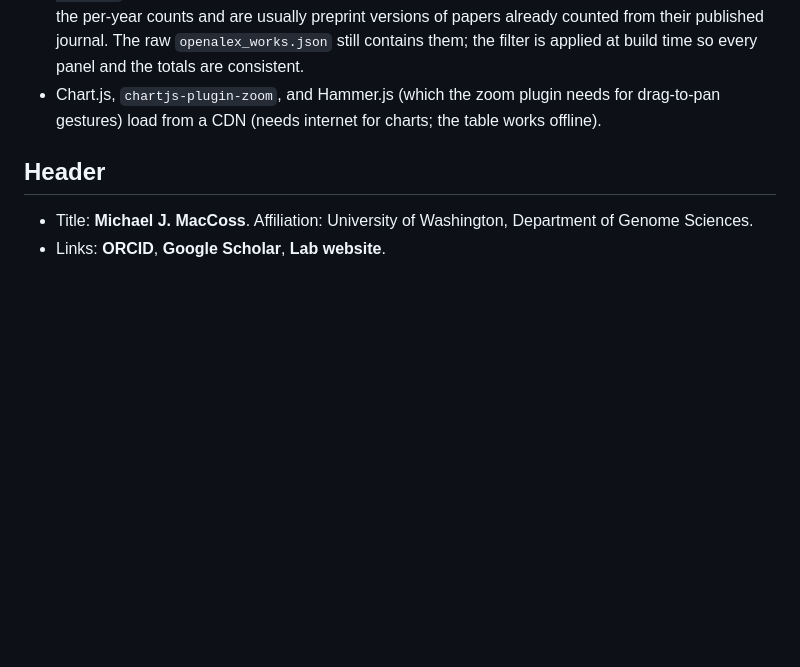
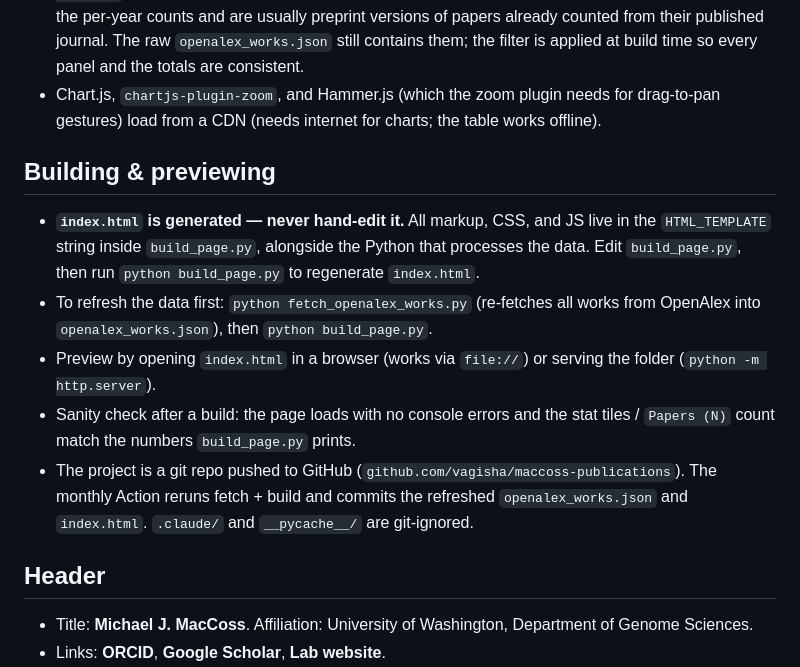
Before and after one commit to vagisha/maccoss-publications, a Markdown page: spec.md, the part around the change. GitHub-like rendering; blank space fills up the shorter version.

Commit message:
Add build & preview workflow to the spec
Document that index.html is generated (edit build_page.py, run
python build_page.py), how to refresh data and preview, and the repo /
monthly-Action context — so the spec is self-contained for handoff.

Co-Authored-By: Claude Opus 4.8 <noreply@anthropic.com>

```diff
--- a/spec.md
+++ b/spec.md
@@ -20,6 +20,22 @@ growth. Data comes from OpenAlex (ORCID `0000-0003-1853-0256`), fetched by
 - Chart.js, `chartjs-plugin-zoom`, and Hammer.js (which the zoom plugin needs
   for drag-to-pan gestures) load from a CDN (needs internet for charts; the
   table works offline).
+
+## Building & previewing
+- **`index.html` is generated — never hand-edit it.** All markup, CSS, and JS
+  live in the `HTML_TEMPLATE` string inside `build_page.py`, alongside the
+  Python that processes the data. Edit `build_page.py`, then run
+  `python build_page.py` to regenerate `index.html`.
+- To refresh the data first: `python fetch_openalex_works.py` (re-fetches all
+  works from OpenAlex into `openalex_works.json`), then `python build_page.py`.
+- Preview by opening `index.html` in a browser (works via `file://`) or serving
+  the folder (`python -m http.server`).
+- Sanity check after a build: the page loads with no console errors and the
+  stat tiles / `Papers (N)` count match the numbers `build_page.py` prints.
+- The project is a git repo pushed to GitHub
+  (`github.com/vagisha/maccoss-publications`). The monthly Action reruns
+  fetch + build and commits the refreshed `openalex_works.json` and `index.html`.
+  `.claude/` and `__pycache__/` are git-ignored.
 
 ## Header
 - Title: **Michael J. MacCoss**. Affiliation: University of Washington,
```
